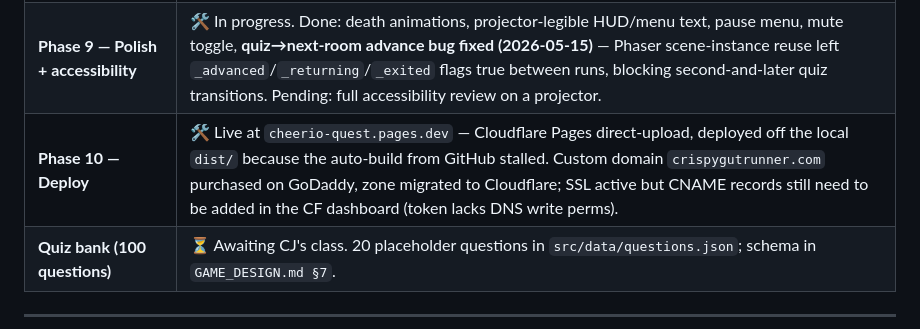
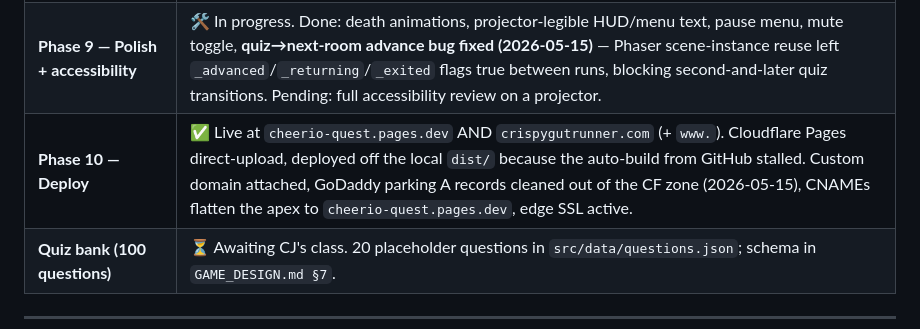
Before and after one commit to deerffej305/cheerio-quest, a Markdown page: BUILD_STATUS.md, the part around the change. GitHub-like rendering.

Commit message:
BUILD_STATUS: mark Phase 10 deploy as live on custom domain
crispygutrunner.com + www now resolve to Pages via CF CNAME flattening.
Cleaned out leftover GoDaddy parking A records and updated www CNAME
to point directly at cheerio-quest.pages.dev.

```diff
--- a/BUILD_STATUS.md
+++ b/BUILD_STATUS.md
@@ -18,7 +18,7 @@ This is a rolling status document. Read it after `CLAUDE.md`, `GAME_DESIGN.md`,
 | **Phase 7 — Art pass** | 🛠️ In progress. Cowork is generating the art now. Placeholders still in place: yellow ring for Crispy, colored shapes for enemies / bosses, labeled "PANEL N" boxes for cut scenes. Real PNGs drop into `public/assets/`. |
 | **Phase 8 — Audio pass** | 🛠️ Pipeline complete; awaiting real recorded audio from Cowork. 10 .wav files in `public/assets/audio/` baked from the procedural recipes (see `scripts/gen-audio.js`). BootScene preloads them; SoundManager prefers loaded samples over the procedural fallback. Drop in real recordings at the same paths and rebuild — no code changes. Added 2026-05-15: `crunch` (segment locks shut) and `squelch` (segment starts squeezing) for the new Esophagus mechanic. |
 | **Phase 9 — Polish + accessibility** | 🛠️ In progress. Done: death animations, projector-legible HUD/menu text, pause menu, mute toggle, **quiz→next-room advance bug fixed (2026-05-15)** — Phaser scene-instance reuse left `_advanced`/`_returning`/`_exited` flags true between runs, blocking second-and-later quiz transitions. Pending: full accessibility review on a projector. |
-| **Phase 10 — Deploy** | 🛠️ Live at `cheerio-quest.pages.dev` — Cloudflare Pages direct-upload, deployed off the local `dist/` because the auto-build from GitHub stalled. Custom domain `crispygutrunner.com` purchased on GoDaddy, zone migrated to Cloudflare; SSL active but CNAME records still need to be added in the CF dashboard (token lacks DNS write perms). |
+| **Phase 10 — Deploy** | ✅ Live at `cheerio-quest.pages.dev` AND `crispygutrunner.com` (+ `www.`). Cloudflare Pages direct-upload, deployed off the local `dist/` because the auto-build from GitHub stalled. Custom domain attached, GoDaddy parking A records cleaned out of the CF zone (2026-05-15), CNAMEs flatten the apex to `cheerio-quest.pages.dev`, edge SSL active. |
 | **Quiz bank (100 questions)** | ⏳ Awaiting CJ's class. 20 placeholder questions in `src/data/questions.json`; schema in `GAME_DESIGN.md §7`. |
 
 ---
```
